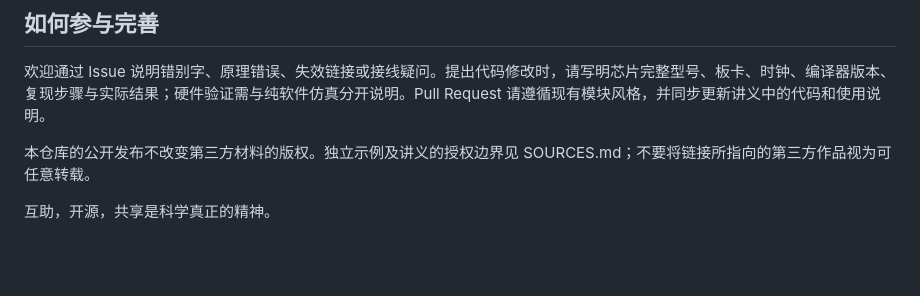
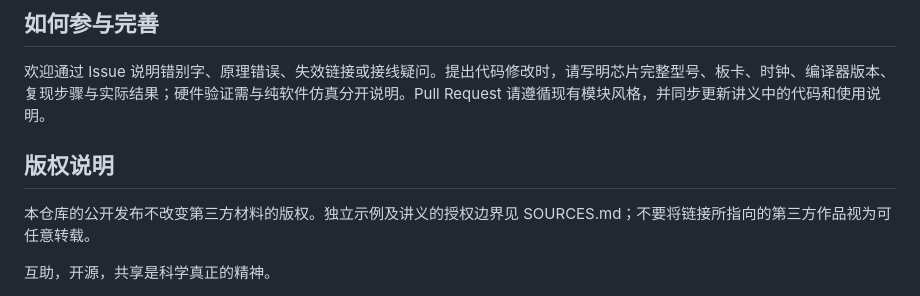
Before and after one commit to wwww-start/shenyangjianzhudx-huiyu, a Markdown page: README.md, the part around the change. Drawn GitHub-style; blank space fills up the shorter version.

Commit message:
更新 README.md

```diff
--- a/README.md
+++ b/README.md
@@ -86,6 +86,7 @@ RoboWalker 内的其他资料入口已列在[学习资源](docs/学习资源.md)
 
 欢迎通过 Issue 说明错别字、原理错误、失效链接或接线疑问。提出代码修改时，请写明芯片完整型号、板卡、时钟、编译器版本、复现步骤与实际结果；硬件验证需与纯软件仿真分开说明。Pull Request 请遵循现有模块风格，并同步更新讲义中的代码和使用说明。
 
+## 版权说明
 本仓库的公开发布不改变第三方材料的版权。独立示例及讲义的授权边界见 SOURCES.md；不要将链接所指向的第三方作品视为可任意转载。
 
 互助，开源，共享是科学真正的精神。
```
